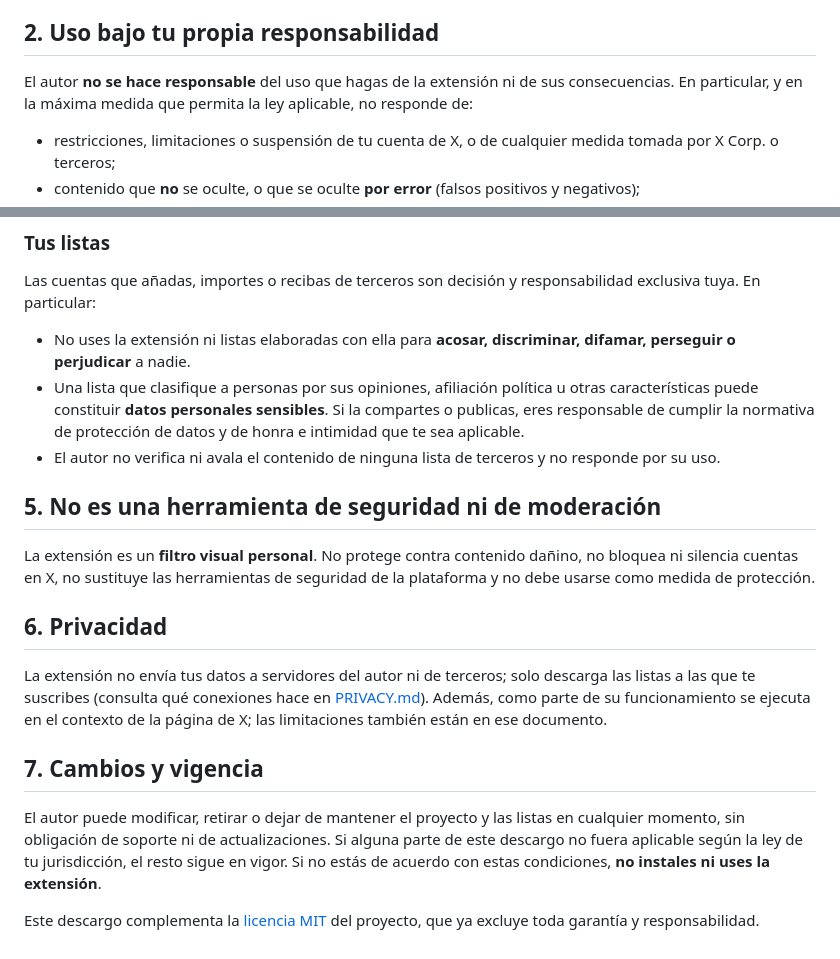
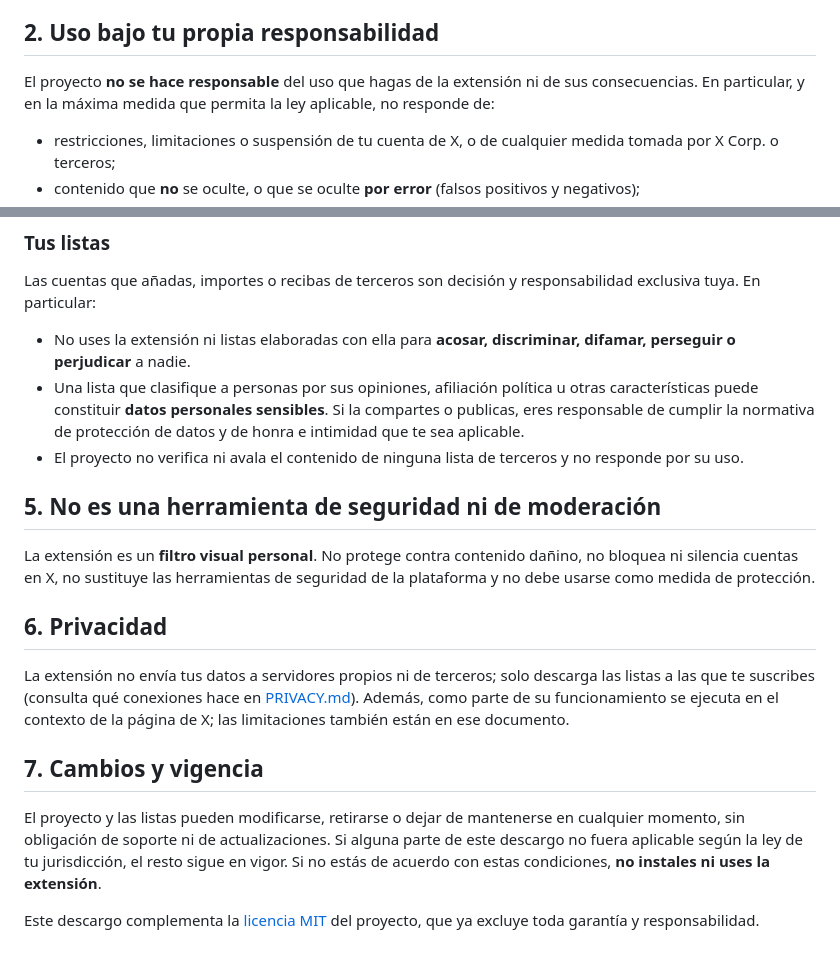
Before and after one commit to LarexDev/matatigre, a Markdown page: DISCLAIMER.md, 2 parts joined by grey strips. Rendered like a GitHub page.

```diff
--- a/DISCLAIMER.md
+++ b/DISCLAIMER.md
@@ -10,7 +10,7 @@ esperas ni de que no oculte contenido que no esperas. Puede contener errores.
 
 ## 2. Uso bajo tu propia responsabilidad
 
-El autor **no se hace responsable** del uso que hagas de la extensión ni de sus consecuencias. En particular, y en la
+El proyecto **no se hace responsable** del uso que hagas de la extensión ni de sus consecuencias. En particular, y en la
 máxima medida que permita la ley aplicable, no responde de:
 
 - restricciones, limitaciones o suspensión de tu cuenta de X, o de cualquier medida tomada por X Corp. o terceros;
@@ -72,7 +72,7 @@ Las cuentas que añadas, importes o recibas de terceros son decisión y responsa
 - Una lista que clasifique a personas por sus opiniones, afiliación política u otras características puede constituir
   **datos personales sensibles**. Si la compartes o publicas, eres responsable de cumplir la normativa de protección de
   datos y de honra e intimidad que te sea aplicable.
-- El autor no verifica ni avala el contenido de ninguna lista de terceros y no responde por su uso.
+- El proyecto no verifica ni avala el contenido de ninguna lista de terceros y no responde por su uso.
 
 ## 5. No es una herramienta de seguridad ni de moderación
 
@@ -81,12 +81,12 @@ X, no sustituye las herramientas de seguridad de la plataforma y no debe usarse
 
 ## 6. Privacidad
 
-La extensión no envía tus datos a servidores del autor ni de terceros; solo descarga las listas a las que te suscribes (consulta qué conexiones hace en [PRIVACY.md](PRIVACY.md)).
+La extensión no envía tus datos a servidores propios ni de terceros; solo descarga las listas a las que te suscribes (consulta qué conexiones hace en [PRIVACY.md](PRIVACY.md)).
 Además, como parte de su funcionamiento se ejecuta en el contexto de la página de X; las limitaciones también están en ese documento.
 
 ## 7. Cambios y vigencia
 
-El autor puede modificar, retirar o dejar de mantener el proyecto y las listas en cualquier momento, sin obligación de soporte ni
+El proyecto y las listas pueden modificarse, retirarse o dejar de mantenerse en cualquier momento, sin obligación de soporte ni
 de actualizaciones. Si alguna parte de este descargo no fuera aplicable según la ley de tu jurisdicción, el resto sigue
 en vigor. Si no estás de acuerdo con estas condiciones, **no instales ni uses la extensión**.
 
```
Also changed, not shown: README.md (+1 -1 lines), docs/img/instalar-3-extension-instalada.png, docs/img/opciones-analisis.png, docs/img/opciones-mapa.png, docs/img/opciones-narrativas.png, docs/img/opciones-oscuro-analisis.png, docs/img/opciones-temas.png, 3 other files.
